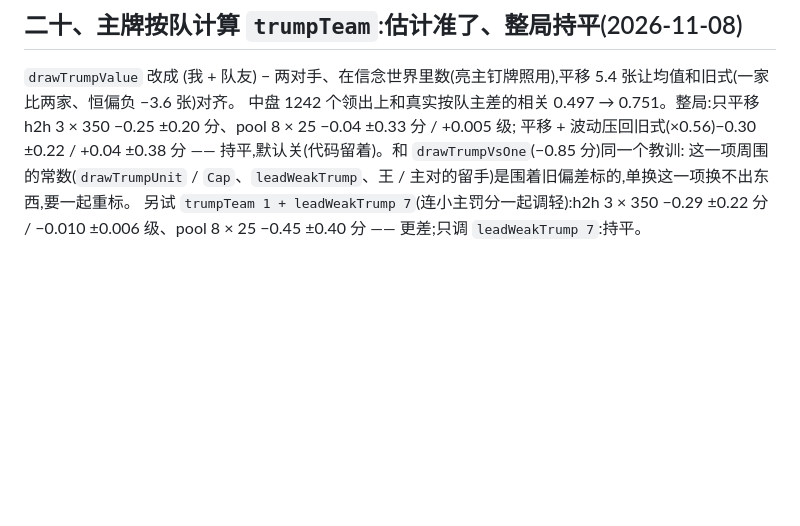
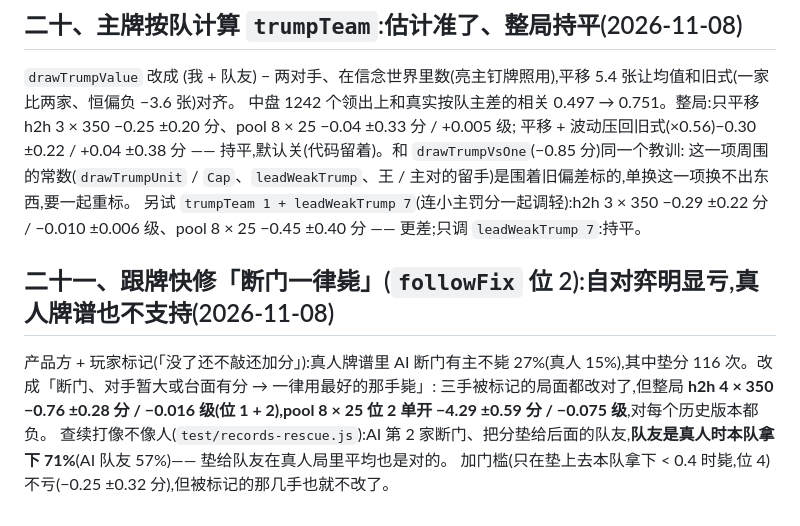
Before and after one commit to ChannonTian/80fen, a Markdown page: docs/notes/negative-results.md, the part around the change. Rendered like a GitHub page; blank space fills up the shorter version.

Commit message:
followFix 拆开:位 2(断门一律毙)pool −4.29 分是亏损来源;位 1 / 有门槛的毙持平;negative-results 二十一
Co-Authored-By: Claude Opus 5.5 <noreply@anthropic.com>
Claude-Session: https://claude.ai/code/session_01R3moMxwa2pKhrpckdwppPu

```diff
--- a/docs/notes/negative-results.md
+++ b/docs/notes/negative-results.md
@@ -520,3 +520,10 @@ ai-h2h 3 × 350 +0.40 ±0.17 分、+0.010 ±0.004 级;**ai-pool 8 × 25 −0.016
 平移 + 波动压回旧式(×0.56)−0.30 ±0.22 / +0.04 ±0.38 分 —— 持平,默认关(代码留着)。和 `drawTrumpVsOne`(−0.85 分)同一个教训:
 这一项周围的常数(`drawTrumpUnit` / `Cap`、`leadWeakTrump`、王 / 主对的留手)是围着旧偏差标的,单换这一项换不出东西,要一起重标。
 另试 `trumpTeam 1 + leadWeakTrump 7`(连小主罚分一起调轻):h2h 3 × 350 −0.29 ±0.22 分 / −0.010 ±0.006 级、pool 8 × 25 −0.45 ±0.40 分 —— 更差;只调 `leadWeakTrump 7`:持平。
+
+## 二十一、跟牌快修「断门一律毙」(`followFix` 位 2):自对弈明显亏,真人牌谱也不支持(2026-11-08)
+
+产品方 + 玩家标记(「没了还不敲还加分」):真人牌谱里 AI 断门有主不毙 27%(真人 15%),其中垫分 116 次。改成「断门、对手暂大或台面有分 → 一律用最好的那手毙」:
+三手被标记的局面都改对了,但整局 **h2h 4 × 350 −0.76 ±0.28 分 / −0.016 级(位 1 + 2),pool 8 × 25 位 2 单开 −4.29 ±0.59 分 / −0.075 级**,对每个历史版本都负。
+查续打像不像人(`test/records-rescue.js`):AI 第 2 家断门、把分垫给后面的队友,**队友是真人时本队拿下 71%**(AI 队友 57%)—— 垫给队友在真人局里平均也是对的。
+加门槛(只在垫上去本队拿下 < 0.4 时毙,位 4)不亏(−0.25 ±0.32 分),但被标记的那几手也就不改了。
```
Also changed, not shown: docs/notes/ai-progress.md (+2 -0 lines).
